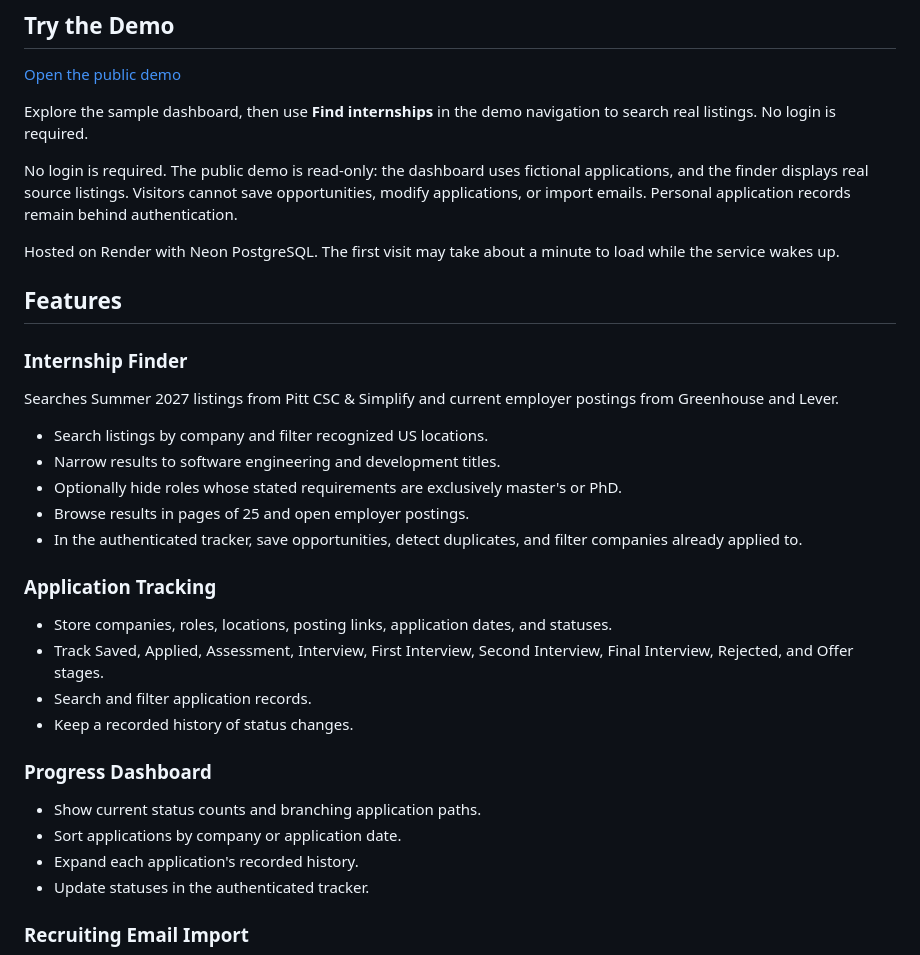
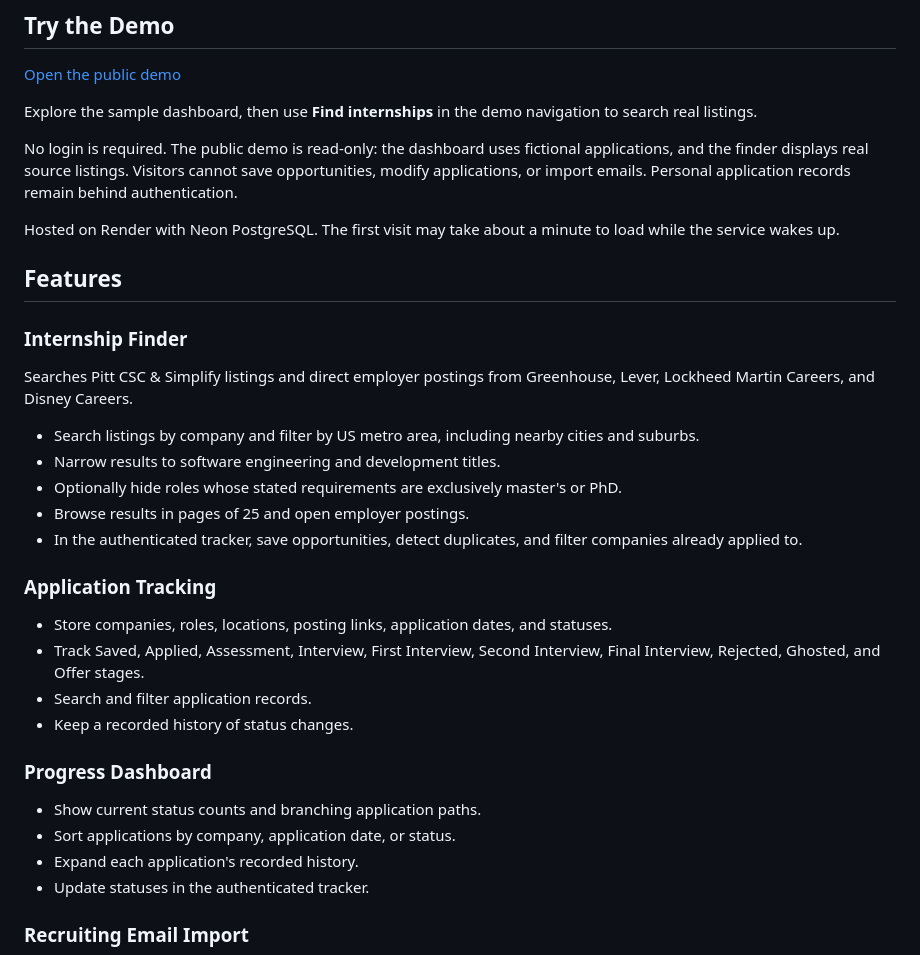
Before and after one commit to davenje1-star/internship-finder-tracker, a Markdown page: README.md, the part around one of its changes. Rendered like a GitHub page.

```diff
--- a/README.md
+++ b/README.md
@@ -8,7 +8,7 @@ I built this project to keep opportunities, application statuses, and recruiting
 
 [Open the public demo](https://internship-finder-tracker.onrender.com/demo/)
 
-Explore the sample dashboard, then use **Find internships** in the demo navigation to search real listings. No login is required.
+Explore the sample dashboard, then use **Find internships** in the demo navigation to search real listings.
 
 No login is required. The public demo is read-only: the dashboard uses fictional applications, and the finder displays real source listings. Visitors cannot save opportunities, modify applications, or import emails. Personal application records remain behind authentication.
 
@@ -18,9 +18,9 @@ Hosted on Render with Neon PostgreSQL. The first visit may take about a minute t
 
 ### Internship Finder
 
-Searches Summer 2027 listings from Pitt CSC & Simplify and current employer postings from Greenhouse and Lever.
+Searches Pitt CSC & Simplify listings and direct employer postings from Greenhouse, Lever, Lockheed Martin Careers, and Disney Careers.
 
-- Search listings by company and filter recognized US locations.
+- Search listings by company and filter by US metro area, including nearby cities and suburbs.
 - Narrow results to software engineering and development titles.
 - Optionally hide roles whose stated requirements are exclusively master's or PhD.
 - Browse results in pages of 25 and open employer postings.
@@ -29,14 +29,14 @@ Searches Summer 2027 listings from Pitt CSC & Simplify and current employer post
 ### Application Tracking
 
 - Store companies, roles, locations, posting links, application dates, and statuses.
-- Track Saved, Applied, Assessment, Interview, First Interview, Second Interview, Final Interview, Rejected, and Offer stages.
+- Track Saved, Applied, Assessment, Interview, First Interview, Second Interview, Final Interview, Rejected, Ghosted, and Offer stages.
 - Search and filter application records.
 - Keep a recorded history of status changes.
 
 ### Progress Dashboard
 
 - Show current status counts and branching application paths.
-- Sort applications by company or application date.
+- Sort applications by company, application date, or status.
 - Expand each application's recorded history.
 - Update statuses in the authenticated tracker.
 
```
Also changed, not shown: other parts of README.md (+9 -12 lines).
